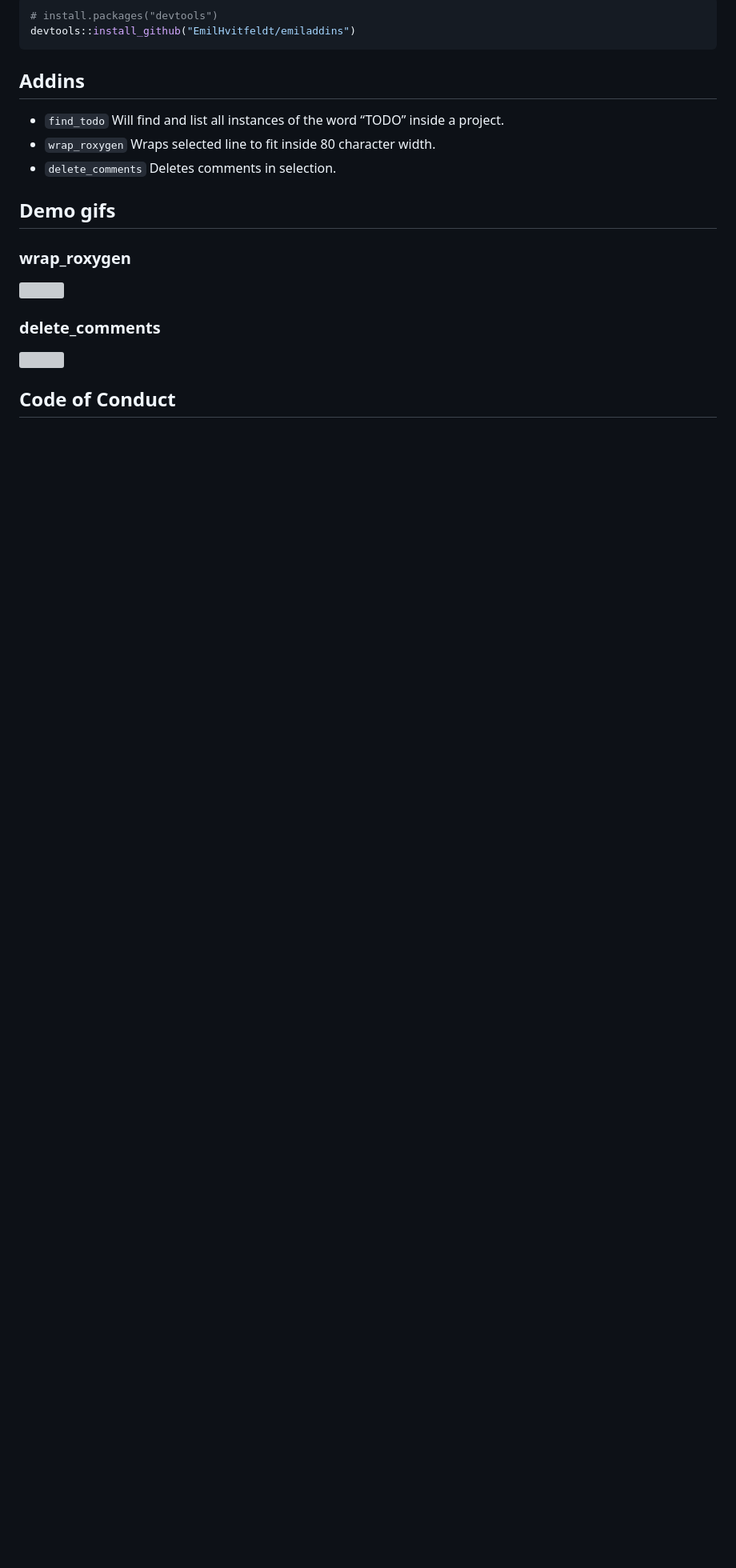
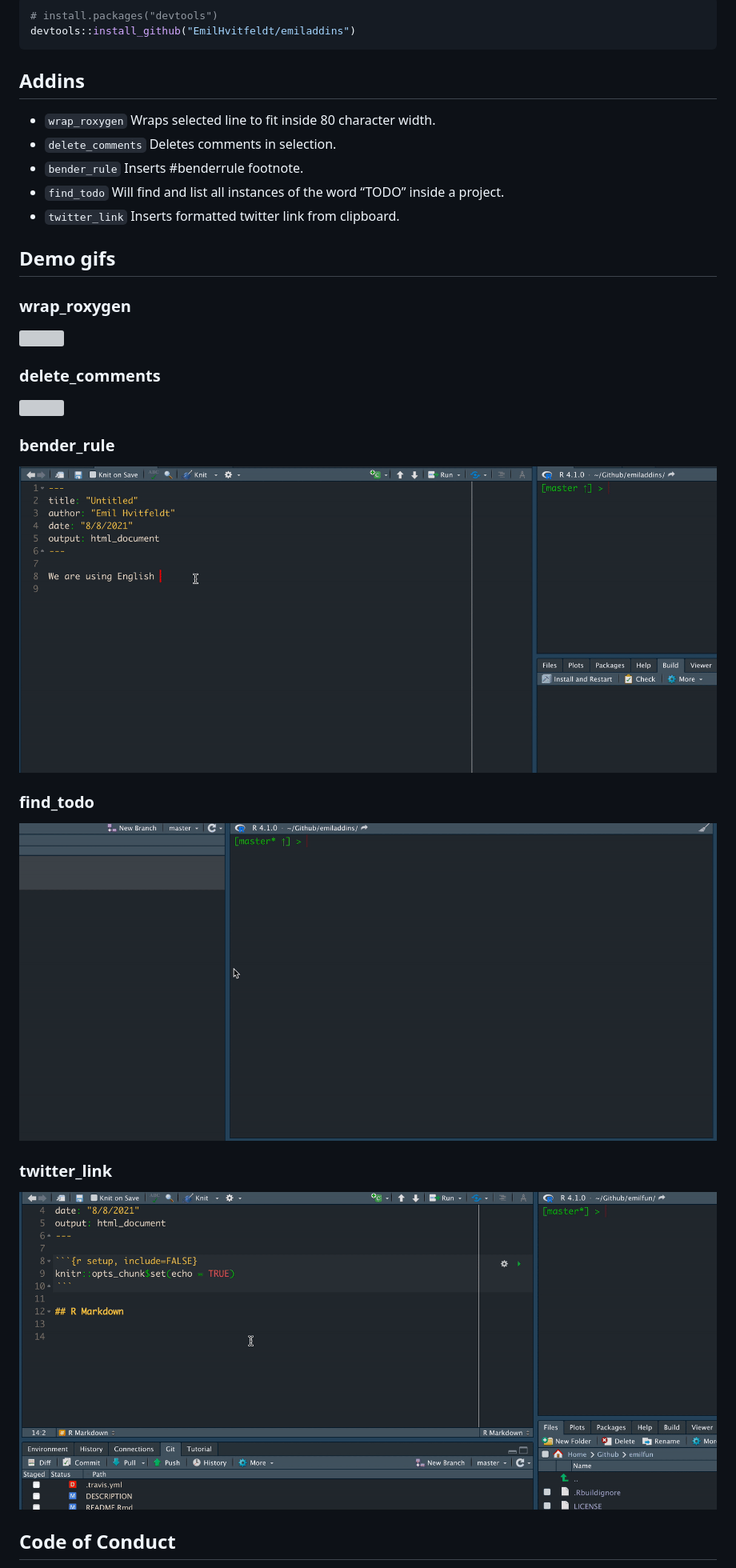
Before and after one commit to EmilHvitfeldt/emiladdins, a Markdown page: README.md, the part around the change printed below. Shown: that part at 80% size. Drawn GitHub-style; pictures changed too: gifs/bender_rule.gif (added), gifs/find_todo.gif (added), gifs/twitter_link.gif (added); blank space fills up the shorter version; grey boxes are pictures that could not be loaded.

Commit message:
bookkeeping

```diff
--- a/README.md
+++ b/README.md
@@ -23,20 +20,34 @@ devtools::install_github("EmilHvitfeldt/emiladdins")
 
 ## Addins
 
-  - `find_todo` Will find and list all instances of the word “TODO”
+-   `wrap_roxygen` Wraps selected line to fit inside 80 character width.
+-   `delete_comments` Deletes comments in selection.
+-   `bender_rule` Inserts #benderrule footnote.
+-   `find_todo` Will find and list all instances of the word “TODO”
     inside a project.
-  - `wrap_roxygen` Wraps selected line to fit inside 80 character width.
-  - `delete_comments` Deletes comments in selection.
+-   `twitter_link` Inserts formatted twitter link from clipboard.
 
 ## Demo gifs
 
-### wrap\_roxygen
+### wrap_roxygen
 
 ![](gifs/wrap_roxygen.gif)
 
-### delete\_comments
+### delete_comments
 
 ![](gifs/delete_comments.gif)
 
+### bender_rule
+
+![](gifs/bender_rule.gif)
+
+### find_todo
+
+![](gifs/find_todo.gif)
+
+### twitter_link
+
+![](gifs/twitter_link.gif)
+
 ## Code of Conduct
 
```
Also changed, not shown: other parts of README.md (+3 -6 lines), 10 other files.
